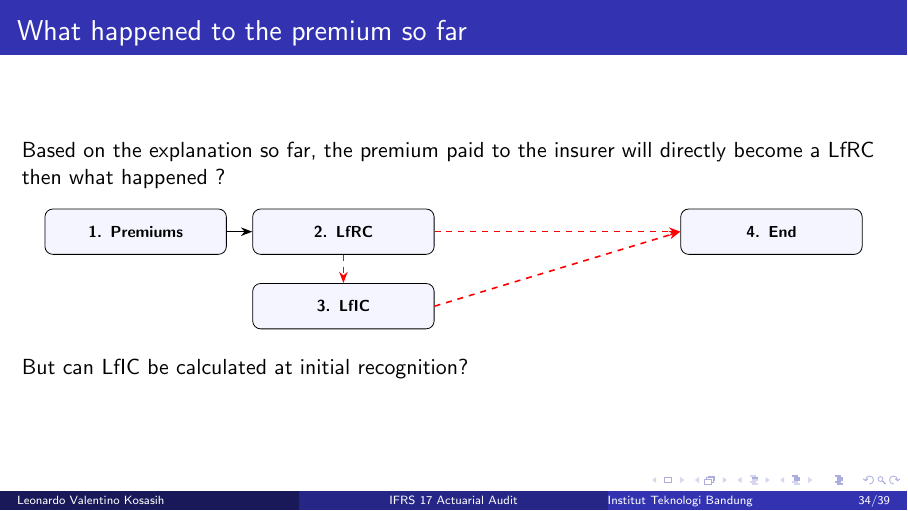
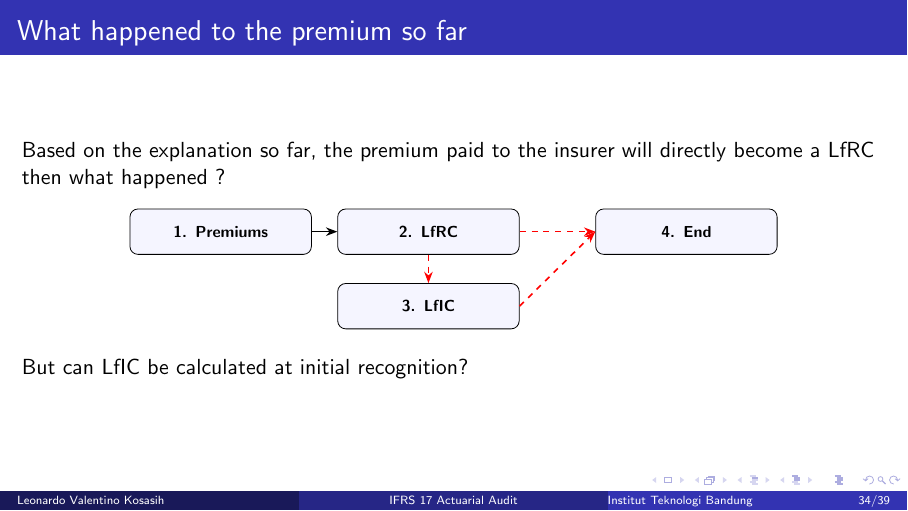
Before and after one commit to leonv1602/my-actuarial-journey, LaTeX slides (Seminar and Talk/Lokakarya AK3291 2026/main.tex): page 38 of 46. Compiled offline with pdfLaTeX.

Commit message:
same batch with prev but left out from the last commit

```diff
--- a/Seminar and Talk/Lokakarya AK3291 2026/main.tex
+++ b/Seminar and Talk/Lokakarya AK3291 2026/main.tex
@@ -463,7 +463,7 @@ Based on the explanation so far, the premium paid to the insurer will directly b
     \node[box] (prem) {\textbf{1. Premiums}};
     \node[box, right=of prem] (lfrc) {\textbf{2. LfRC}};
     \node[box, below=5mm of lfrc] (lfic) {\textbf{3. LfIC}};
-    \node[box, right=80mm of prem] (end) {\textbf{4. End}};
+    \node[box, right=50mm of prem] (end) {\textbf{4. End}};
 
     \draw[arr] (prem) -- (lfrc);
     \draw[dashed, thick, red, -{Stealth[length=2.0mm]}] (lfrc.south) -- (lfic.north);
```
Also changed, not shown: Seminar and Talk/Lokakarya AK3291 2026/main.pdf, 2 other files.
